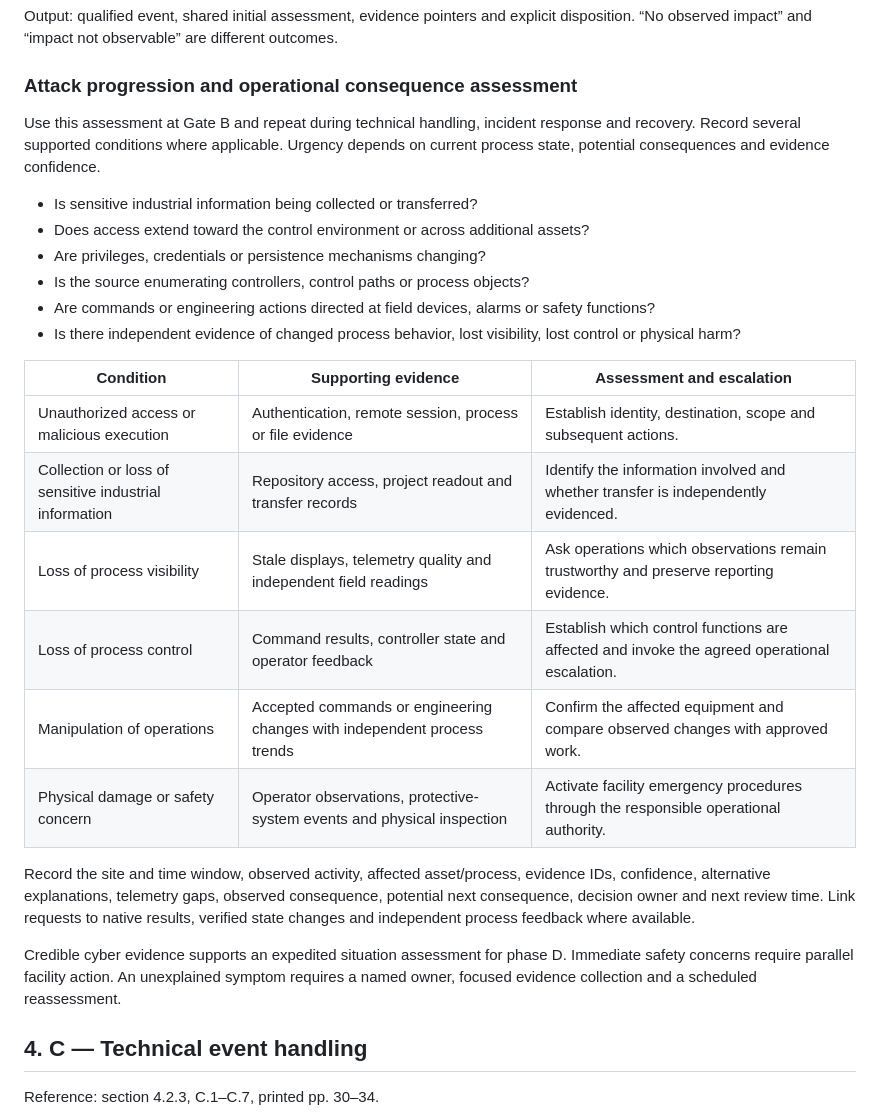
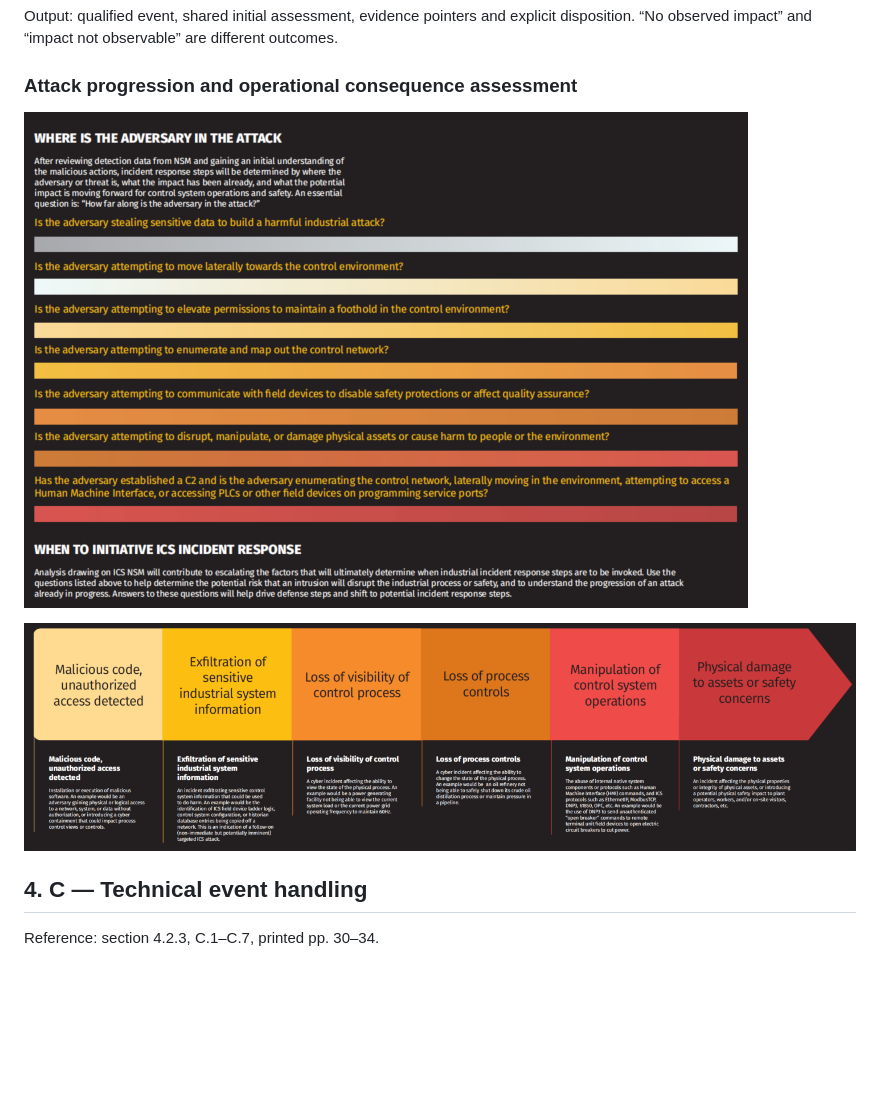
Before and after one commit to maheshreddei/Catalog, a Markdown page: ot-soc-dfir-process.md, the part around the change. GitHub-like rendering; pictures changed too: ics-attack-progression.png (added), ics-operational-consequences.png (added); blank space fills up the shorter version.

Commit message:
Use exact supplied screenshots in DFIR assessment section

```diff
--- a/ot-soc-dfir-process.md
+++ b/ot-soc-dfir-process.md
@@ -68,27 +68,9 @@ Output: qualified event, shared initial assessment, evidence pointers and explic
 
 ### Attack progression and operational consequence assessment
 
-Use this assessment at Gate B and repeat during technical handling, incident response and recovery. Record several supported conditions where applicable. Urgency depends on current process state, potential consequences and evidence confidence.
+![Where is the adversary in the attack and when to initiate ICS incident response](ics-attack-progression.png)
 
-- Is sensitive industrial information being collected or transferred?
-- Does access extend toward the control environment or across additional assets?
-- Are privileges, credentials or persistence mechanisms changing?
-- Is the source enumerating controllers, control paths or process objects?
-- Are commands or engineering actions directed at field devices, alarms or safety functions?
-- Is there independent evidence of changed process behavior, lost visibility, lost control or physical harm?
-
-| Condition | Supporting evidence | Assessment and escalation |
-|---|---|---|
-| Unauthorized access or malicious execution | Authentication, remote session, process or file evidence | Establish identity, destination, scope and subsequent actions. |
-| Collection or loss of sensitive industrial information | Repository access, project readout and transfer records | Identify the information involved and whether transfer is independently evidenced. |
-| Loss of process visibility | Stale displays, telemetry quality and independent field readings | Ask operations which observations remain trustworthy and preserve reporting evidence. |
-| Loss of process control | Command results, controller state and operator feedback | Establish which control functions are affected and invoke the agreed operational escalation. |
-| Manipulation of operations | Accepted commands or engineering changes with independent process trends | Confirm the affected equipment and compare observed changes with approved work. |
-| Physical damage or safety concern | Operator observations, protective-system events and physical inspection | Activate facility emergency procedures through the responsible operational authority. |
-
-Record the site and time window, observed activity, affected asset/process, evidence IDs, confidence, alternative explanations, telemetry gaps, observed consequence, potential next consequence, decision owner and next review time. Link requests to native results, verified state changes and independent process feedback where available.
-
-Credible cyber evidence supports an expedited situation assessment for phase D. Immediate safety concerns require parallel facility action. An unexplained symptom requires a named owner, focused evidence collection and a scheduled reassessment.
+![Operational consequence spectrum](ics-operational-consequences.png)
 
 ## 4. C — Technical event handling
 
```
Also changed, not shown: 1 other file.
